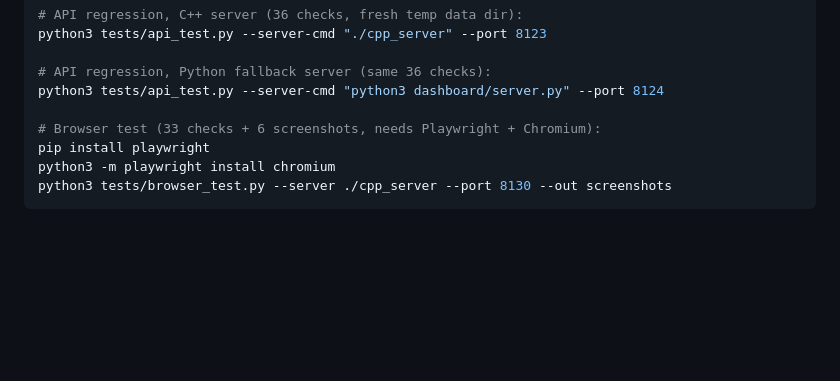
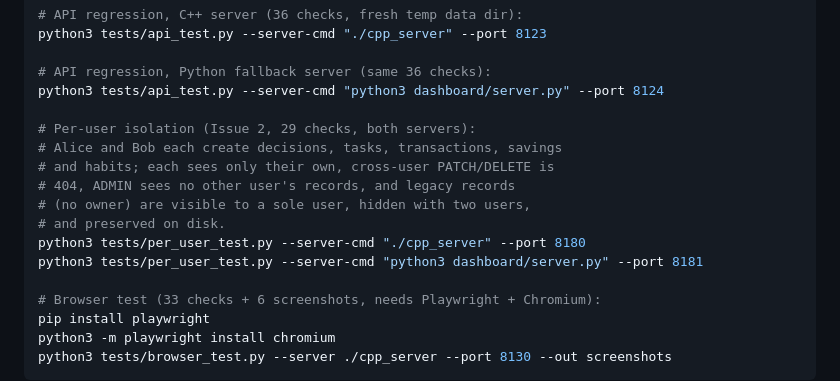
Before and after one commit to rifat2886/Personal-Decision-Problem-Solver, a Markdown page: TESTING.md, the part around the change. Rendered like a GitHub page; blank space fills up the shorter version.

```diff
--- a/TESTING.md
+++ b/TESTING.md
@@ -19,6 +19,15 @@ python3 tests/api_test.py --server-cmd "./cpp_server" --port 8123
 
 # API regression, Python fallback server (same 36 checks):
 python3 tests/api_test.py --server-cmd "python3 dashboard/server.py" --port 8124
+
+# Per-user isolation (Issue 2, 29 checks, both servers):
+# Alice and Bob each create decisions, tasks, transactions, savings
+# and habits; each sees only their own, cross-user PATCH/DELETE is
+# 404, ADMIN sees no other user's records, and legacy records
+# (no owner) are visible to a sole user, hidden with two users,
+# and preserved on disk.
+python3 tests/per_user_test.py --server-cmd "./cpp_server" --port 8180
+python3 tests/per_user_test.py --server-cmd "python3 dashboard/server.py" --port 8181
 
 # Browser test (33 checks + 6 screenshots, needs Playwright + Chromium):
 pip install playwright
```
